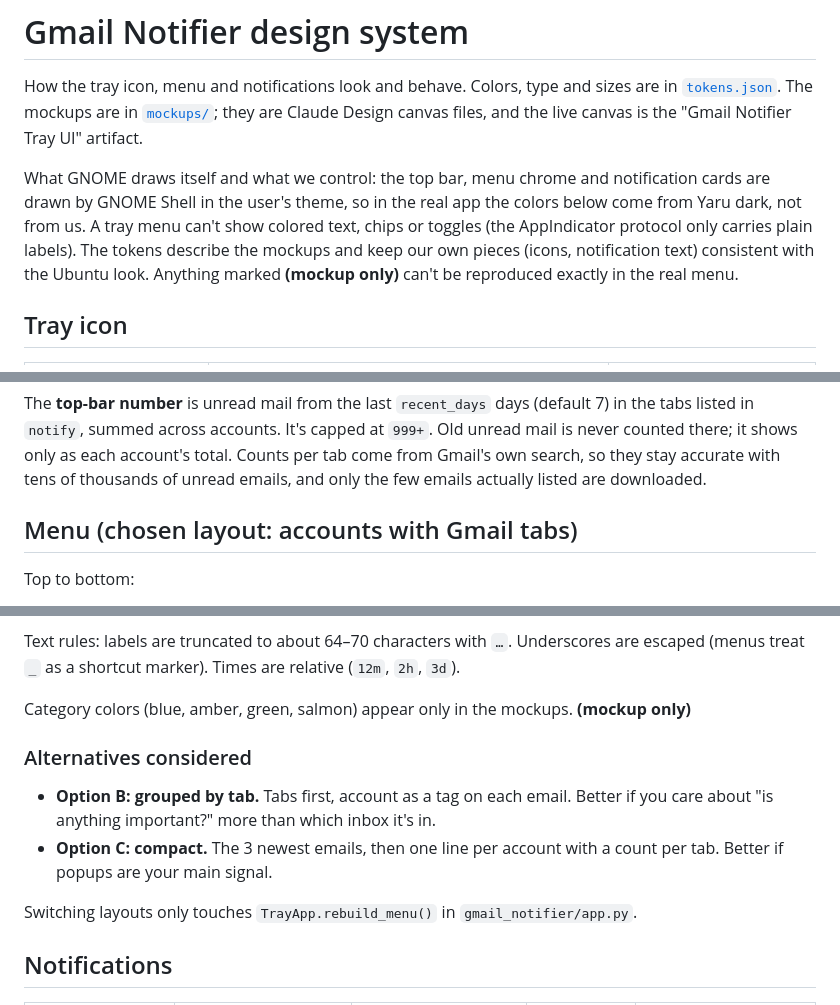
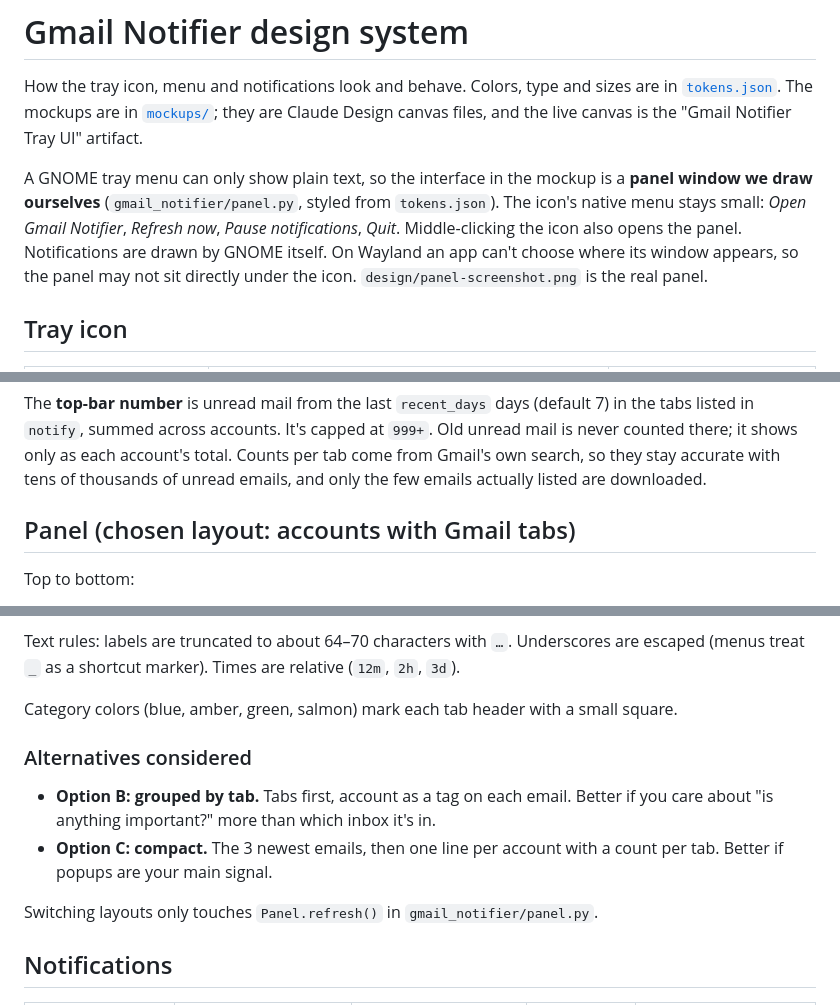
Before and after one commit to shrutsureja/gmail-notifier, a Markdown page: design/DESIGN.md, 3 parts joined by grey strips. Rendered like a GitHub page.

```diff
--- a/design/DESIGN.md
+++ b/design/DESIGN.md
@@ -2,7 +2,7 @@
 
 How the tray icon, menu and notifications look and behave. Colors, type and sizes are in [`tokens.json`](tokens.json). The mockups are in [`mockups/`](mockups/); they are Claude Design canvas files, and the live canvas is the "Gmail Notifier Tray UI" artifact.
 
-What GNOME draws itself and what we control: the top bar, menu chrome and notification cards are drawn by GNOME Shell in the user's theme, so in the real app the colors below come from Yaru dark, not from us. A tray menu can't show colored text, chips or toggles (the AppIndicator protocol only carries plain labels). The tokens describe the mockups and keep our own pieces (icons, notification text) consistent with the Ubuntu look. Anything marked **(mockup only)** can't be reproduced exactly in the real menu.
+A GNOME tray menu can only show plain text, so the interface in the mockup is a **panel window we draw ourselves** (`gmail_notifier/panel.py`, styled from `tokens.json`). The icon's native menu stays small: *Open Gmail Notifier*, *Refresh now*, *Pause notifications*, *Quit*. Middle-clicking the icon also opens the panel. Notifications are drawn by GNOME itself. On Wayland an app can't choose where its window appears, so the panel may not sit directly under the icon. `design/panel-screenshot.png` is the real panel.
 
 ## Tray icon
 
@@ -18,7 +18,7 @@ The icons are 22×22 SVGs drawn in light grey/white so they read on the black to
 
 The **top-bar number** is unread mail from the last `recent_days` days (default 7) in the tabs listed in `notify`, summed across accounts. It's capped at `999+`. Old unread mail is never counted there; it shows only as each account's total. Counts per tab come from Gmail's own search, so they stay accurate with tens of thousands of unread emails, and only the few emails actually listed are downloaded.
 
-## Menu (chosen layout: accounts with Gmail tabs)
+## Panel (chosen layout: accounts with Gmail tabs)
 
 Top to bottom:
 
@@ -36,14 +36,14 @@ Top to bottom:
 
 Text rules: labels are truncated to about 64–70 characters with `…`. Underscores are escaped (menus treat `_` as a shortcut marker). Times are relative (`12m`, `2h`, `3d`).
 
-Category colors (blue, amber, green, salmon) appear only in the mockups. **(mockup only)**
+Category colors (blue, amber, green, salmon) mark each tab header with a small square.
 
 ### Alternatives considered
 
 - **Option B: grouped by tab.** Tabs first, account as a tag on each email. Better if you care about "is anything important?" more than which inbox it's in.
 - **Option C: compact.** The 3 newest emails, then one line per account with a count per tab. Better if popups are your main signal.
 
-Switching layouts only touches `TrayApp.rebuild_menu()` in `gmail_notifier/app.py`.
+Switching layouts only touches `Panel.refresh()` in `gmail_notifier/panel.py`.
 
 ## Notifications
 
```
Also changed, not shown: AGENTS.md (+1 -1 lines), README.md (+5 -23 lines), design/panel-screenshot.png (added), 3 other files.
